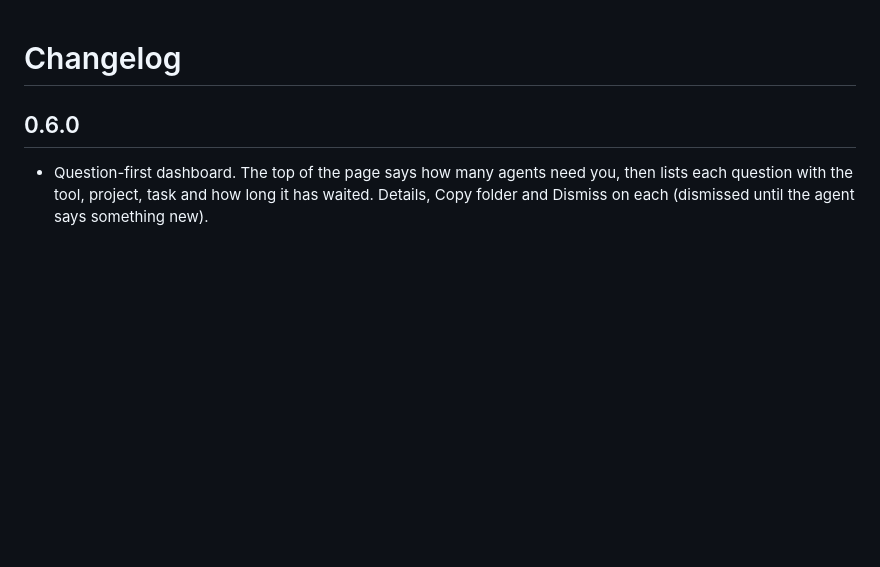
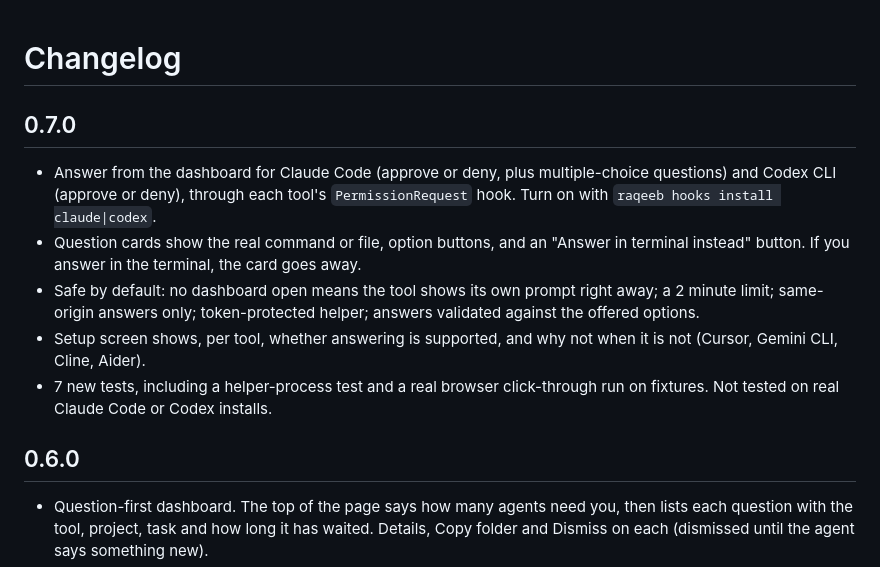
Before and after one commit to mafk21/raqeeb, a Markdown page: CHANGELOG.md, the part around the change. GitHub-like rendering; blank space fills up the shorter version.

```diff
--- a/CHANGELOG.md
+++ b/CHANGELOG.md
@@ -1,4 +1,11 @@
 # Changelog
+
+## 0.7.0
+- Answer from the dashboard for Claude Code (approve or deny, plus multiple-choice questions) and Codex CLI (approve or deny), through each tool's `PermissionRequest` hook. Turn on with `raqeeb hooks install claude|codex`.
+- Question cards show the real command or file, option buttons, and an "Answer in terminal instead" button. If you answer in the terminal, the card goes away.
+- Safe by default: no dashboard open means the tool shows its own prompt right away; a 2 minute limit; same-origin answers only; token-protected helper; answers validated against the offered options.
+- Setup screen shows, per tool, whether answering is supported, and why not when it is not (Cursor, Gemini CLI, Cline, Aider).
+- 7 new tests, including a helper-process test and a real browser click-through run on fixtures. Not tested on real Claude Code or Codex installs.
 
 ## 0.6.0
 - Question-first dashboard. The top of the page says how many agents need you, then lists each question with the tool, project, task and how long it has waited. Details, Copy folder and Dismiss on each (dismissed until the agent says something new).
```
Also changed, not shown: README.md (+35 -2 lines), docs/dashboard-answer.png (added), docs/setup-answer.png (added), 8 other files.
